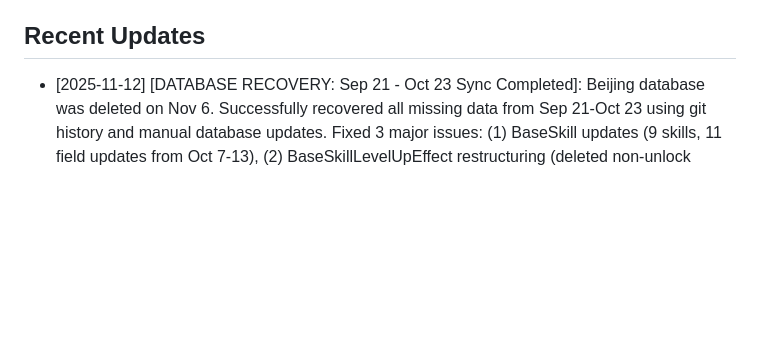
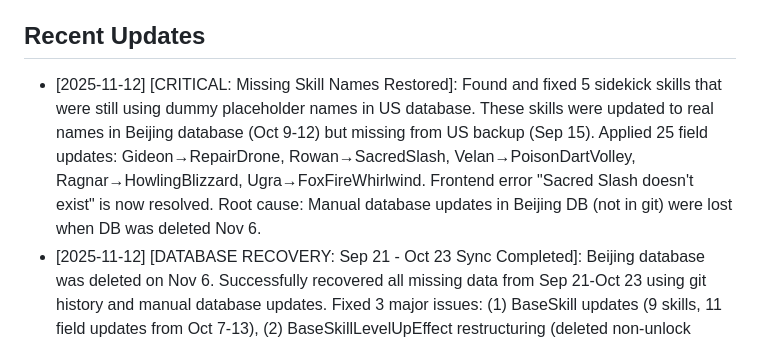
Before and after one commit to AlgoriaNet/project1-server, a Markdown page: CLAUDE.md, the part around the change. Drawn GitHub-style; blank space fills up the shorter version.

Commit message:
Update CLAUDE.md: Document critical skill name restoration (Nov 12)

```diff
--- a/CLAUDE.md
+++ b/CLAUDE.md
@@ -527,6 +527,7 @@ end
 - **NOT data value inconsistencies** - those are backend bugs
 
 ## Recent Updates
+- [2025-11-12] [CRITICAL: Missing Skill Names Restored]: Found and fixed 5 sidekick skills that were still using dummy placeholder names in US database. These skills were updated to real names in Beijing database (Oct 9-12) but missing from US backup (Sep 15). Applied 25 field updates: Gideon→RepairDrone, Rowan→SacredSlash, Velan→PoisonDartVolley, Ragnar→HowlingBlizzard, Ugra→FoxFireWhirlwind. Frontend error "Sacred Slash doesn't exist" is now resolved. Root cause: Manual database updates in Beijing DB (not in git) were lost when DB was deleted Nov 6.
 - [2025-11-12] [DATABASE RECOVERY: Sep 21 - Oct 23 Sync Completed]: Beijing database was deleted on Nov 6. Successfully recovered all missing data from Sep 21-Oct 23 using git history and manual database updates. Fixed 3 major issues: (1) BaseSkill updates (9 skills, 11 field updates from Oct 7-13), (2) BaseSkillLevelUpEffect restructuring (deleted non-unlock levels and L01 records, kept only 140 records = 20 sidekicks × 7 unlock levels), (3) API bugs exposed by database changes (JSON.parse on Hash objects, invalid .includes() on Arrays). See DATABASE_RECOVERY_SUMMARY.md for full details. All systems operational and verified.
 - [2025-10-09] [POLICY: Generator Scripts Banned]: Established permanent ban on all CSV generator scripts (GenerateBaseSkills, GenerateBaseEquipment, etc.) for production use. All CSV updates must use surgical database .update() calls. Added comprehensive documentation in Configuration System section. Updated Velan's skill from dummy to Skill_PoisonDartVolley (duration 2.0s, 6-dart attack pattern).
 - [2025-08-07] [CRITICAL: CSV Display Name Update Disaster]: ⚠️ **NEVER use GenerateBaseEquipment.generate for simple renames**. Contains `Equipment.destroy_all` which deleted ALL player equipment (hero, allies, inventory). For display name changes, use direct SQL UPDATE on base_equipments table only. Cost: Complete equipment data loss across all players.
```
